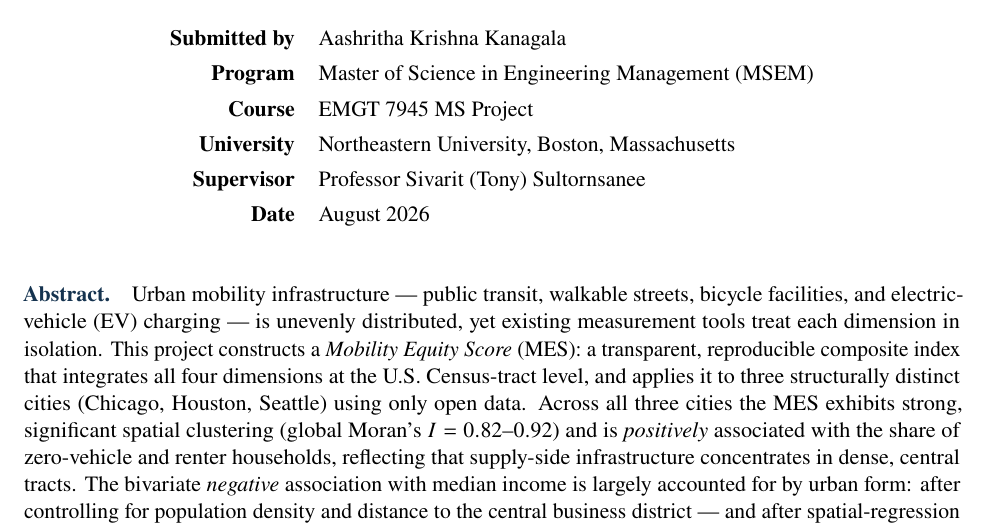
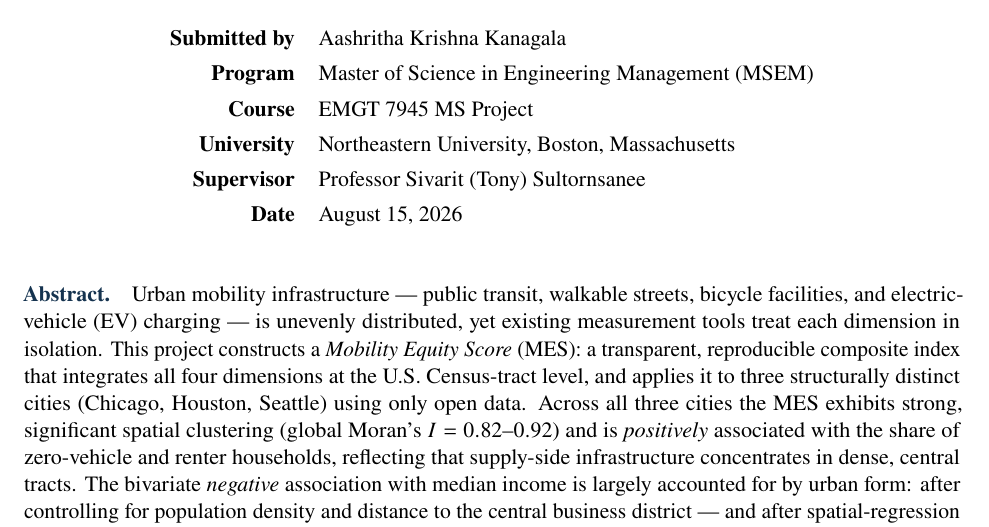
Before and after one commit to aashu55/Capstone_project, a LaTeX document (report/Full_Draft_Ch1-5.tex): part of page 1 of 17, cut so that both start at the same text. Compiled offline with pdfLaTeX.

Commit message:
docs: set final submission date to August 15, 2026

```diff
--- a/report/Full_Draft_Ch1-5.tex
+++ b/report/Full_Draft_Ch1-5.tex
@@ -62,7 +62,7 @@
 \textbf{Course} & EMGT 7945 MS Project \\
 \textbf{University} & Northeastern University, Boston, Massachusetts \\
 \textbf{Supervisor} & Professor Sivarit (Tony) Sultornsanee \\
-\textbf{Date} & August 2026 \\
+\textbf{Date} & August 15, 2026 \\
 \end{tabular}
 \end{center}
 
```
Also changed, not shown: 1 other file.
